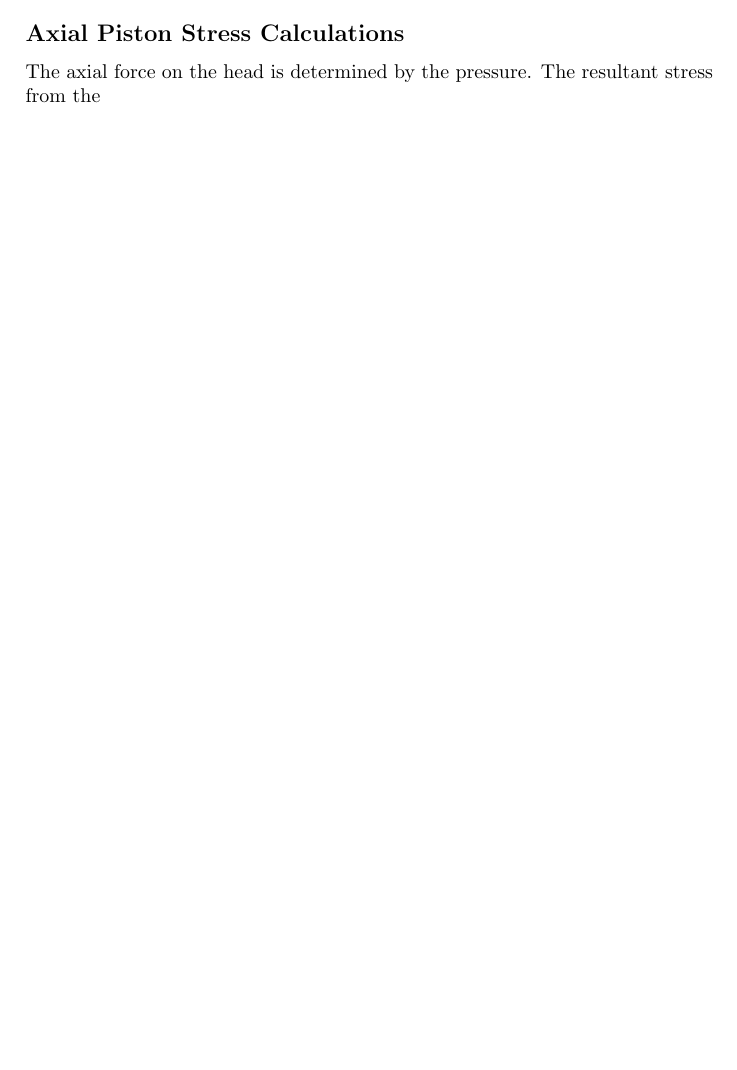
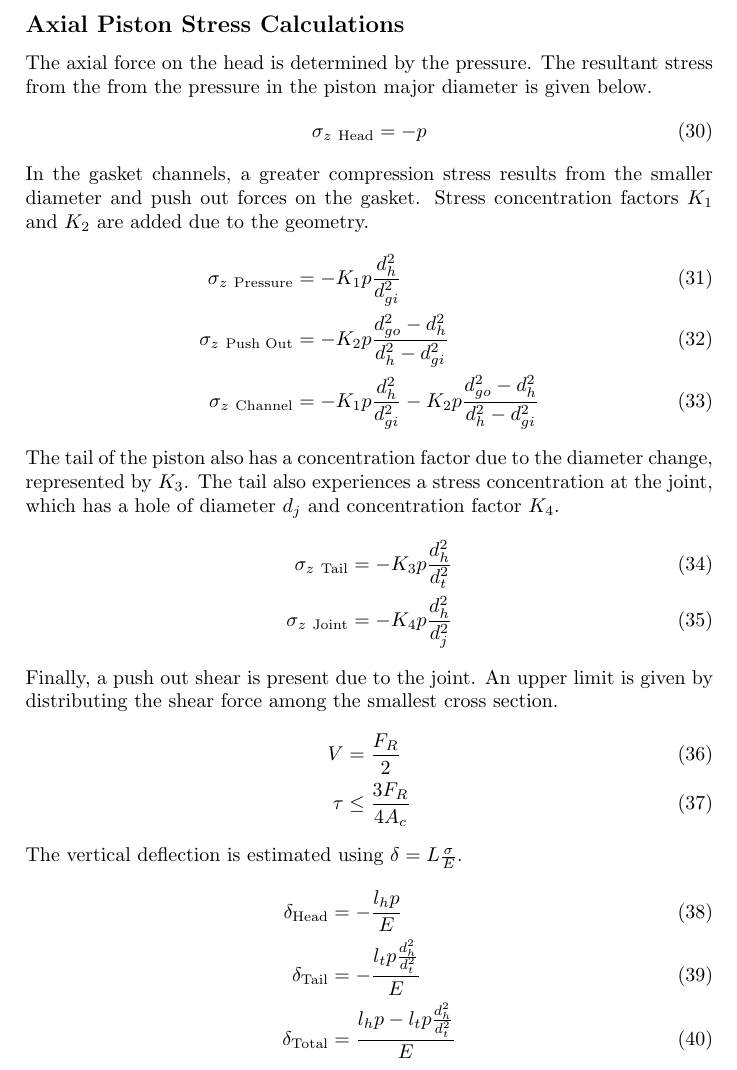
Before and after one commit to floremar000/MEEN368DesignProject, a LaTeX document (Piston Calcs/Piston Calculations.tex): part of page 3 of 3 before the commit and part of page 4 of 4 after it, cut so that both start at the same text, the shorter picture padded with empty space. Compiled offline with pdfLaTeX.

Commit message:
Final Piston and WIP CS

```diff
--- a/Piston Calcs/Piston Calculations.tex
+++ b/Piston Calcs/Piston Calculations.tex
@@ -97,5 +97,31 @@
 		\tau_{g\  \text{min}} &= -\frac{3 \mu p_{\text{fit}} d_{go}^2}{d_h^2}
 	\end{align}
 	\subsection*{Axial Piston Stress Calculations}
-	The axial force on the head is determined by the pressure. The resultant stress from the
+	The axial force on the head is determined by the pressure. The resultant stress from the from the pressure in the piston major diameter is given below.
+	\begin{align}
+		\sigma_{z\ \text{Head}} &= - p
+	\end{align}
+	In the gasket channels, a greater compression stress results from the smaller diameter and push out forces on the gasket. Stress concentration factors $K_1$ and $K_2$ are added due to the geometry.
+	\begin{align}
+		\sigma_{z\ \text{Pressure}} &= - K_1 p \frac{d_h^2}{d_{gi}^2} \\
+		\sigma_{z\ \text{Push Out}} &= - K_2 p \frac{d_{go}^2 - d_h^2}{d_h^2 - d_{gi}^2}\\
+		\sigma_{z\ \text{Channel}} &= - K_1 p \frac{d_h^2}{d_{gi}^2} - K_2 p \frac{d_{go}^2 - d_h^2}{d_h^2 - d_{gi}^2}
+	\end{align}
+	The tail of the piston also has a concentration factor due to the diameter change, represented by $K_3$. The tail also experiences a stress concentration at the joint, which has a hole of diameter $d_j$ and concentration factor $K_4$.
+	\begin{align}
+		\sigma_{z\ \text{Tail}} &= -K_3 p \frac{d_h^2}{d_t^2}\\
+		\sigma_{z\ \text{Joint}} &= - K_4 p \frac{d_h^2}{d_j^2}
+	\end{align}
+	Finally, a push out shear is present due to the joint. An upper limit is given by distributing the shear force among the smallest cross section.
+	\begin{align}
+		V &= \frac{F_R}{2}\\
+		\tau &\leq \frac{3 F_R}{4 A_c}
+	\end{align}
+	The vertical deflection is estimated using $\delta = L \frac{\sigma}{E}$.
+	\begin{align}
+		\delta_{\text{Head}} &= - \frac{l_h p}{E}\\
+		\delta_{\text{Tail}} &= - \frac{l_t p \frac{d_h^2}{d_t^2}}{E}\\
+		\delta_{\text{Total}} &=  \frac{l_h p -l_t p \frac{d_h^2}{d_t^2}}{E}
+	\end{align}
+
 \end{document}
```
Also changed, not shown: Piston Calcs/Piston Calculations.pdf, 2 other files.
